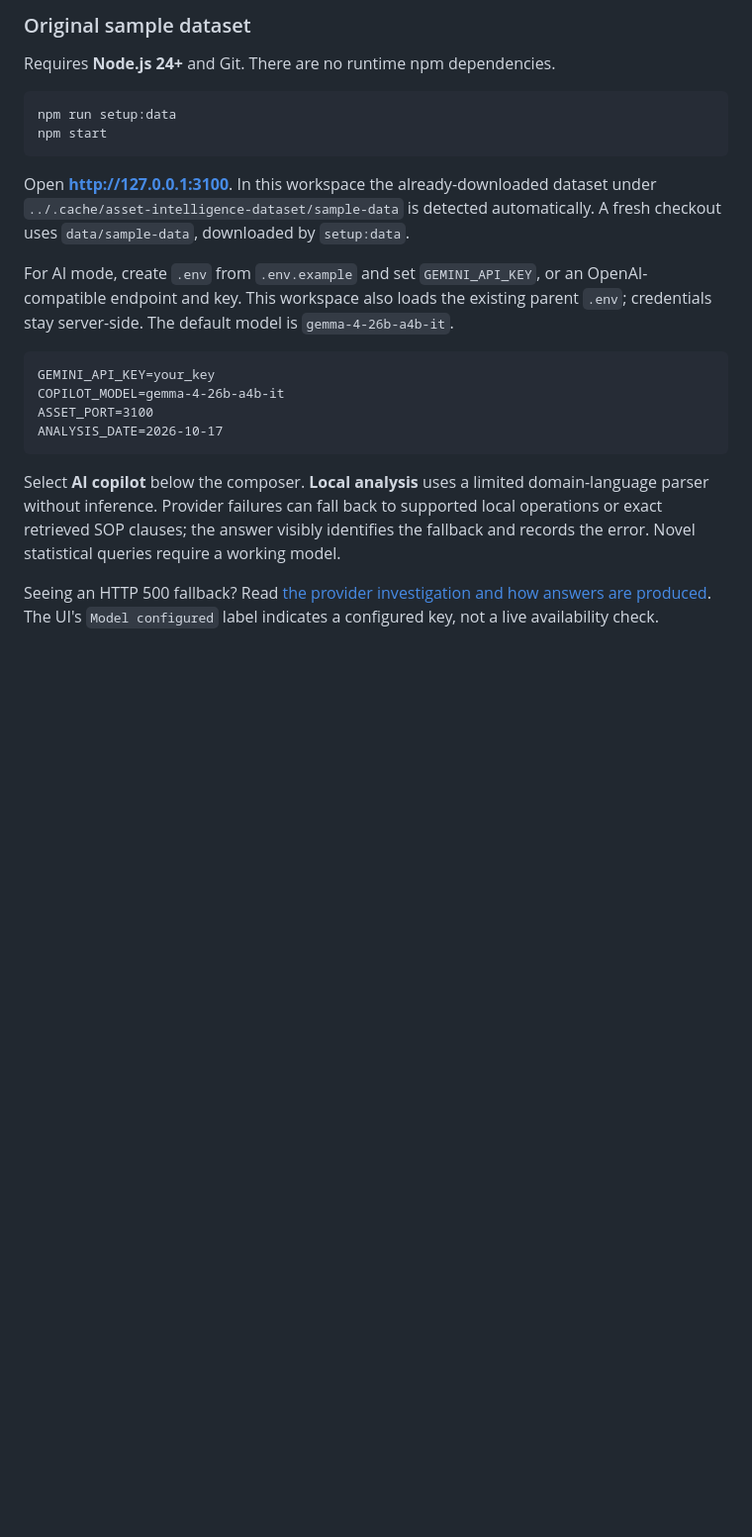
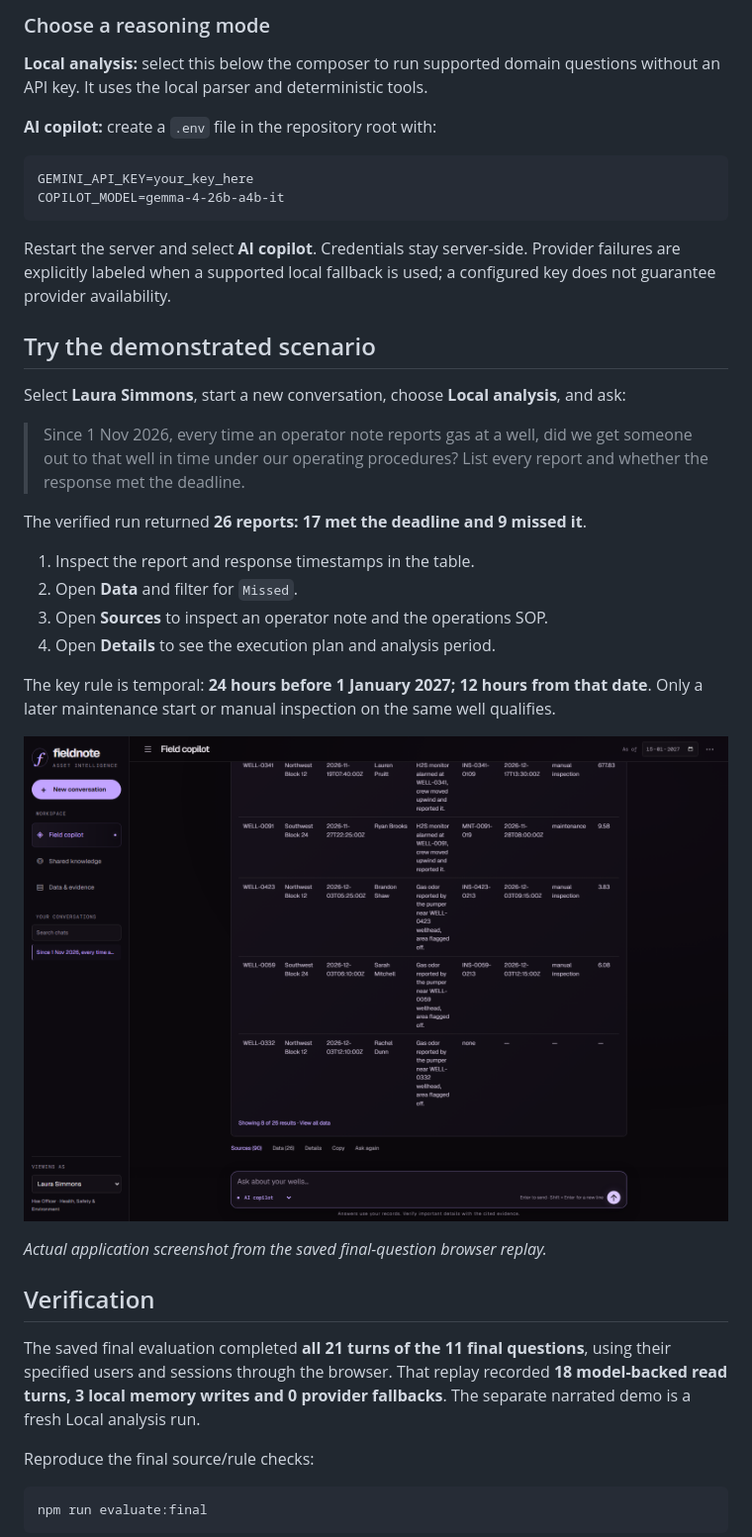
Before and after one commit to shiv-69-debug/fieldnote-asset-copilot, a Markdown page: README.md, the part around one of its changes. Shown at 99% size. Rendered like a GitHub page; blank space fills up the shorter version.

````diff
--- a/README.md
+++ b/README.md
@@ -36,25 +60,43 @@ To reproduce the final source/rule checks, run `npm run evaluate:final`. To rege
 
-### Original sample dataset
+### Choose a reasoning mode
 
-Requires **Node.js 24+** and Git. There are no runtime npm dependencies.
+**Local analysis:** select this below the composer to run supported domain questions without an API key. It uses the local parser and deterministic tools.
+
+**AI copilot:** create a `.env` file in the repository root with:
+
+```dotenv
+GEMINI_API_KEY=your_key_here
+COPILOT_MODEL=gemma-4-26b-a4b-it
+```
+
+Restart the server and select **AI copilot**. Credentials stay server-side. Provider failures are explicitly labeled when a supported local fallback is used; a configured key does not guarantee provider availability.
+
+## Try the demonstrated scenario
+
+Select **Laura Simmons**, start a new conversation, choose **Local analysis**, and ask:
+
+> Since 1 Nov 2026, every time an operator note reports gas at a well, did we get someone out to that well in time under our operating procedures? List every report and whether the response met the deadline.
+
+The verified run returned **26 reports: 17 met the deadline and 9 missed it**.
+
+1. Inspect the report and response timestamps in the table.
+2. Open **Data** and filter for `Missed`.
+3. Open **Sources** to inspect an operator note and the operations SOP.
+4. Open **Details** to see the execution plan and analysis period.
+
+The key rule is temporal: **24 hours before 1 January 2027; 12 hours from that date**. Only a later maintenance start or manual inspection on the same well qualifies.
+
+![Gas-response audit in the Fieldnote interface](results/final-browser/Q3-1.png)
+
+*Actual application screenshot from the saved final-question browser replay.*
+
+## Verification
+
+The saved final evaluation completed **all 21 turns of the 11 final questions**, using their specified users and sessions through the browser. That replay recorded **18 model-backed read turns, 3 local memory writes and 0 provider fallbacks**. The separate narrated demo is a fresh Local analysis run.
+
+Reproduce the final source/rule checks:
 
 ```sh
-npm run setup:data
-npm start
+npm run evaluate:final
 ```
 
-Open **http://127.0.0.1:3100**. In this workspace the already-downloaded dataset under `../.cache/asset-intelligence-dataset/sample-data` is detected automatically. A fresh checkout uses `data/sample-data`, downloaded by `setup:data`.
-
-For AI mode, create `.env` from `.env.example` and set `GEMINI_API_KEY`, or an OpenAI-compatible endpoint and key. This workspace also loads the existing parent `.env`; credentials stay server-side. The default model is `gemma-4-26b-a4b-it`.
-
-```dotenv
-GEMINI_API_KEY=your_key
-COPILOT_MODEL=gemma-4-26b-a4b-it
-ASSET_PORT=3100
-ANALYSIS_DATE=2026-10-17
-```
-
-Select **AI copilot** below the composer. **Local analysis** uses a limited domain-language parser without inference. Provider failures can fall back to supported local operations or exact retrieved SOP clauses; the answer visibly identifies the fallback and records the error. Novel statistical queries require a working model.
-
-Seeing an HTTP 500 fallback? Read [the provider investigation and how answers are produced](docs/PROVIDER_DIAGNOSIS.md). The UI's `Model configured` label indicates a configured key, not a live availability check.
-
````
Also changed, not shown: other parts of README.md (+57 -69 lines).
